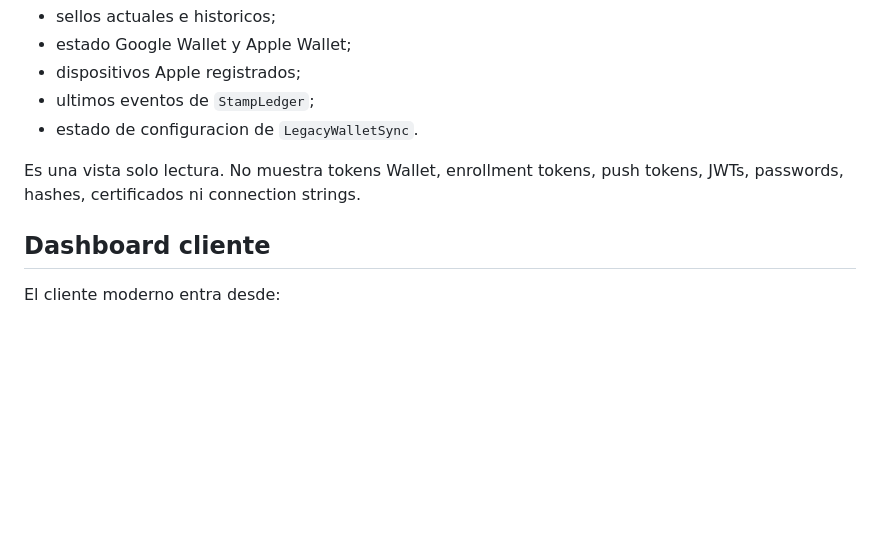
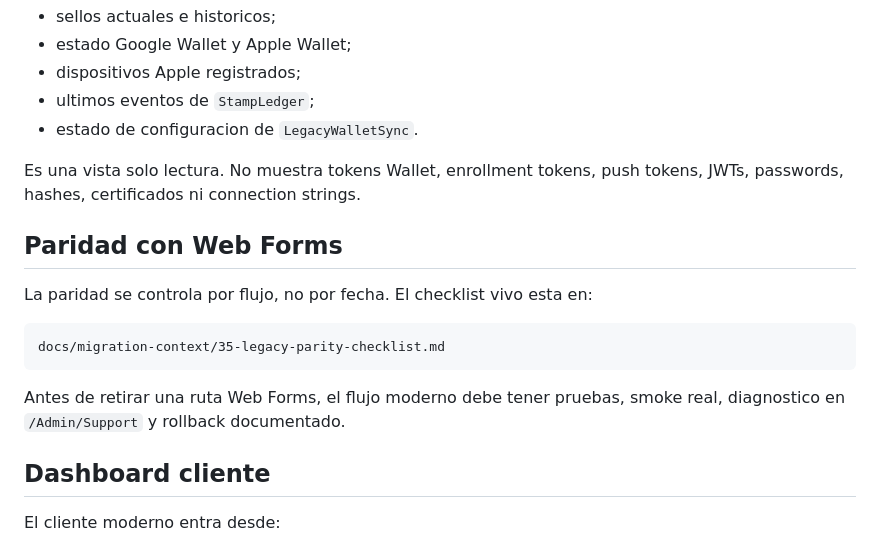
Before and after one commit to ingelabmx/DigitalCardsAppProject, a Markdown page: README.md, the part around the change. Drawn GitHub-style; blank space fills up the shorter version.

Commit message:
Legacy Parity Checklist
Documents Web Forms parity and replacement gates for the modern migration.

````diff
--- a/README.md
+++ b/README.md
@@ -329,6 +329,17 @@ rollback, y no depender de admin para cada cliente en el flujo normal.
 Es una vista solo lectura. No muestra tokens Wallet, enrollment tokens, push
 tokens, JWTs, passwords, hashes, certificados ni connection strings.
 
+## Paridad con Web Forms
+
+La paridad se controla por flujo, no por fecha. El checklist vivo esta en:
+
+```text
+docs/migration-context/35-legacy-parity-checklist.md
+```
+
+Antes de retirar una ruta Web Forms, el flujo moderno debe tener pruebas,
+smoke real, diagnostico en `/Admin/Support` y rollback documentado.
+
 ## Dashboard cliente
 
 El cliente moderno entra desde:
````
Also changed, not shown: MIGRATION_NOTES.md (+1 -0 lines), docs/migration-context/35-legacy-parity-checklist.md (added, +103 -0 lines).
